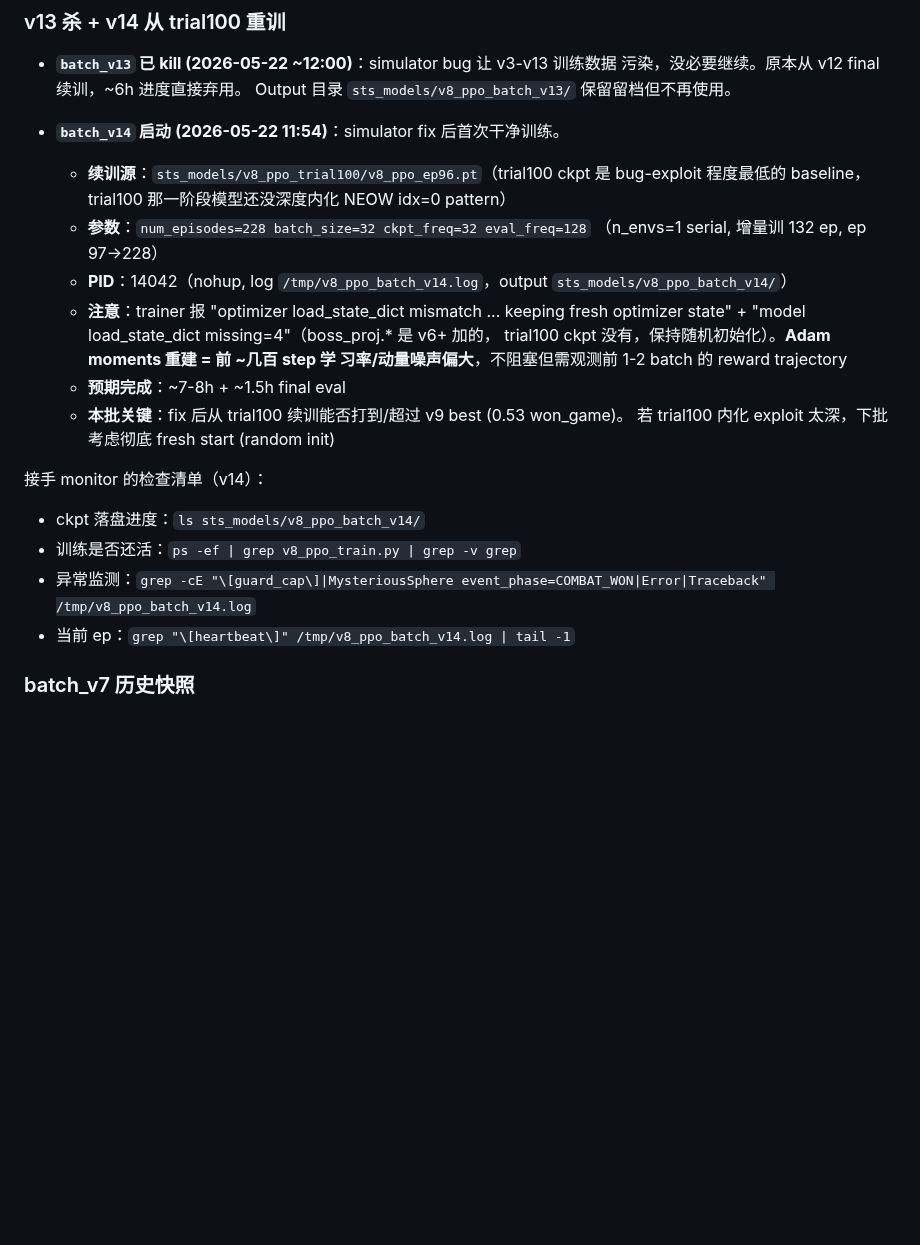
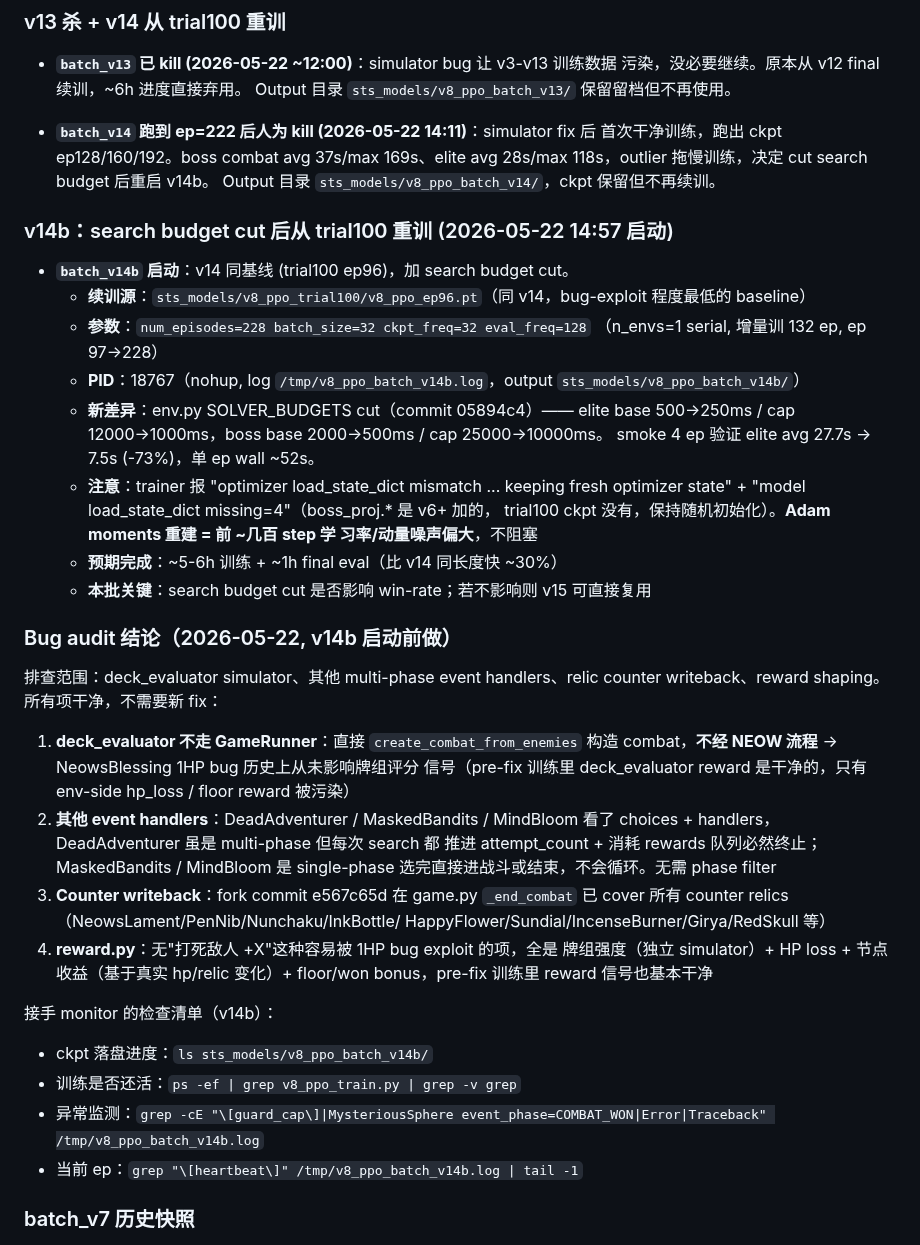
Before and after one commit to deewhale/ml-demos, a Markdown page: CLAUDE.md, the part around the change. GitHub-like rendering; blank space fills up the shorter version.

Commit message:
CLAUDE.md: v14b 启动 (simulator fix + search budget cut) + bug audit 结论存档
- v14 ep=222 已 kill 留 ckpt (ep128/160/192)，决定 cut search budget 后重启
- v14b PID=18767, log /tmp/v8_ppo_batch_v14b.log, trial100 ep96 → 228 (增量 132 ep)
- audit 结论：deck_evaluator/event handlers/counter writeback/reward shaping
  4 项 audit clean，pre-fix 训练里 reward 信号已经基本干净
  （只有 env-side hp_loss / floor reward 被 NEOW 1HP bug 污染，deck_evaluator
  signal 一直干净）

Co-Authored-By: Claude Opus 4.7 (1M context) <noreply@anthropic.com>

```diff
--- a/CLAUDE.md
+++ b/CLAUDE.md
@@ -569,27 +569,55 @@ ML 学习进阶项目：监督学习 → DQN → PPO+Transformer。最终目标
   污染，没必要继续。原本从 v12 final 续训，~6h 进度直接弃用。
   Output 目录 `sts_models/v8_ppo_batch_v13/` 保留留档但不再使用。
 
-- **`batch_v14` 启动 (2026-05-22 11:54)**：simulator fix 后首次干净训练。
-  - **续训源**：`sts_models/v8_ppo_trial100/v8_ppo_ep96.pt`（trial100 ckpt 是
-    bug-exploit 程度最低的 baseline，trial100 那一阶段模型还没深度内化 NEOW idx=0
-    pattern）
+- **`batch_v14` 跑到 ep=222 后人为 kill (2026-05-22 14:11)**：simulator fix 后
+  首次干净训练，跑出 ckpt ep128/160/192。boss combat avg 37s/max 169s、elite
+  avg 28s/max 118s，outlier 拖慢训练，决定 cut search budget 后重启 v14b。
+  Output 目录 `sts_models/v8_ppo_batch_v14/`，ckpt 保留但不再续训。
+
+### v14b：search budget cut 后从 trial100 重训 (2026-05-22 14:57 启动)
+
+- **`batch_v14b` 启动**：v14 同基线 (trial100 ep96)，加 search budget cut。
+  - **续训源**：`sts_models/v8_ppo_trial100/v8_ppo_ep96.pt`（同 v14，bug-exploit
+    程度最低的 baseline）
   - **参数**：`num_episodes=228 batch_size=32 ckpt_freq=32 eval_freq=128`
     （n_envs=1 serial, 增量训 132 ep, ep 97→228）
-  - **PID**：14042（nohup, log `/tmp/v8_ppo_batch_v14.log`，output
-    `sts_models/v8_ppo_batch_v14/`）
+  - **PID**：18767（nohup, log `/tmp/v8_ppo_batch_v14b.log`，output
+    `sts_models/v8_ppo_batch_v14b/`）
+  - **新差异**：env.py SOLVER_BUDGETS cut（commit 05894c4）—— elite
+    base 500→250ms / cap 12000→1000ms，boss base 2000→500ms / cap 25000→10000ms。
+    smoke 4 ep 验证 elite avg 27.7s → 7.5s (-73%)，单 ep wall ~52s。
   - **注意**：trainer 报 "optimizer load_state_dict mismatch ... keeping fresh
     optimizer state" + "model load_state_dict missing=4"（boss_proj.* 是 v6+ 加的，
     trial100 ckpt 没有，保持随机初始化）。**Adam moments 重建 = 前 ~几百 step 学
-    习率/动量噪声偏大**，不阻塞但需观测前 1-2 batch 的 reward trajectory
-  - **预期完成**：~7-8h + ~1.5h final eval
-  - **本批关键**：fix 后从 trial100 续训能否打到/超过 v9 best (0.53 won_game)。
-    若 trial100 内化 exploit 太深，下批考虑彻底 fresh start (random init)
+    习率/动量噪声偏大**，不阻塞
+  - **预期完成**：~5-6h 训练 + ~1h final eval（比 v14 同长度快 ~30%）
+  - **本批关键**：search budget cut 是否影响 win-rate；若不影响则 v15 可直接复用
 
-接手 monitor 的检查清单（v14）：
-- ckpt 落盘进度：`ls sts_models/v8_ppo_batch_v14/`
+### Bug audit 结论（2026-05-22, v14b 启动前做）
+
+排查范围：deck_evaluator simulator、其他 multi-phase event handlers、relic
+counter writeback、reward shaping。所有项干净，不需要新 fix：
+
+1. **deck_evaluator 不走 GameRunner**：直接 `create_combat_from_enemies` 构造
+   combat，**不经 NEOW 流程** → NeowsBlessing 1HP bug 历史上从未影响牌组评分
+   信号（pre-fix 训练里 deck_evaluator reward 是干净的，只有 env-side
+   hp_loss / floor reward 被污染）
+2. **其他 event handlers**：DeadAdventurer / MaskedBandits / MindBloom 看了
+   choices + handlers，DeadAdventurer 虽是 multi-phase 但每次 search 都
+   推进 attempt_count + 消耗 rewards 队列必然终止；MaskedBandits / MindBloom
+   是 single-phase 选完直接进战斗或结束，不会循环。无需 phase filter
+3. **Counter writeback**：fork commit e567c65d 在 game.py `_end_combat` 已
+   cover 所有 counter relics（NeowsLament/PenNib/Nunchaku/InkBottle/
+   HappyFlower/Sundial/IncenseBurner/Girya/RedSkull 等）
+4. **reward.py**：无"打死敌人 +X"这种容易被 1HP bug exploit 的项，全是
+   牌组强度（独立 simulator）+ HP loss + 节点收益（基于真实 hp/relic 变化）+
+   floor/won bonus，pre-fix 训练里 reward 信号也基本干净
+
+接手 monitor 的检查清单（v14b）：
+- ckpt 落盘进度：`ls sts_models/v8_ppo_batch_v14b/`
 - 训练是否还活：`ps -ef | grep v8_ppo_train.py | grep -v grep`
-- 异常监测：`grep -cE "\[guard_cap\]|MysteriousSphere event_phase=COMBAT_WON|Error|Traceback" /tmp/v8_ppo_batch_v14.log`
-- 当前 ep：`grep "\[heartbeat\]" /tmp/v8_ppo_batch_v14.log | tail -1`
+- 异常监测：`grep -cE "\[guard_cap\]|MysteriousSphere event_phase=COMBAT_WON|Error|Traceback" /tmp/v8_ppo_batch_v14b.log`
+- 当前 ep：`grep "\[heartbeat\]" /tmp/v8_ppo_batch_v14b.log | tail -1`
 
 ### batch_v7 历史快照
 
```
